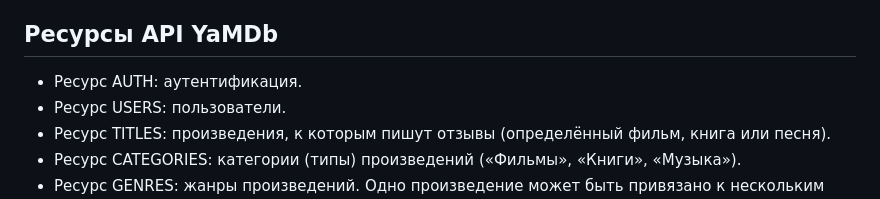
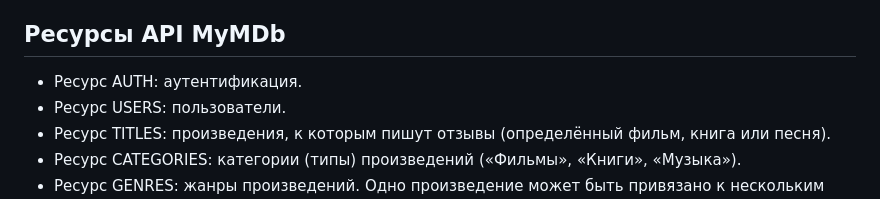
Before and after one commit to pa2ha/api_myMDB, a Markdown page: README.md, the part around the change. Drawn GitHub-style.

```diff
--- a/README.md
+++ b/README.md
@@ -18,7 +18,7 @@
 - SQLite3
 - Django-filte
 
-## Ресурсы API YaMDb
+## Ресурсы API MyMDb
 - Ресурс AUTH: аутентификация.
 - Ресурс USERS: пользователи.
 - Ресурс TITLES: произведения, к которым пишут отзывы (определённый фильм, книга или песня).
```
